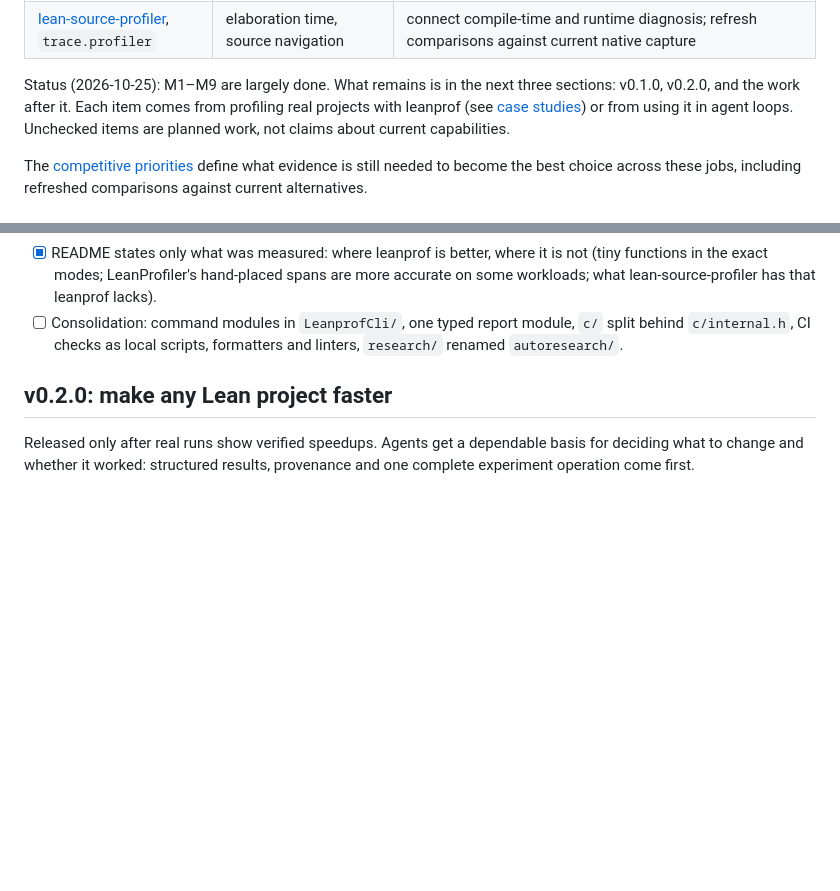
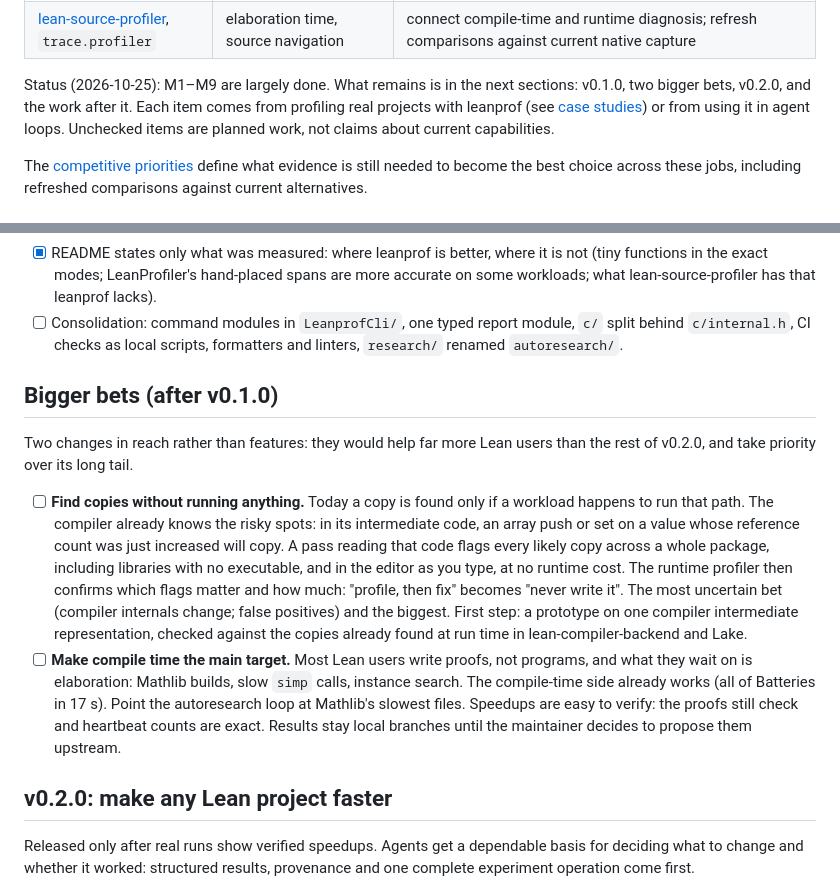
Before and after one commit to unbalancedparentheses/leanprof, a Markdown page: ROADMAP.md, 2 parts joined by grey strips. GitHub-like rendering; blank space fills up the shorter version.

Commit message:
ROADMAP: two bigger bets after v0.1.0 (static copy detection, compile time as the main target)

```diff
--- a/ROADMAP.md
+++ b/ROADMAP.md
@@ -14,7 +14,7 @@ Neighbours, and how leanprof should compare with each:
 | [lean-source-profiler](https://github.com/Vilin97/lean-source-profiler), `trace.profiler` | elaboration time, source navigation | connect compile-time and runtime diagnosis; refresh comparisons against current native capture |
 
 Status (2026-10-25): M1–M9 are largely done. What remains is in the next
-three sections: v0.1.0, v0.2.0, and the work after it. Each item comes from
+sections: v0.1.0, two bigger bets, v0.2.0, and the work after it. Each item comes from
 profiling real projects with leanprof (see [case studies](docs/case-studies/))
 or from using it in agent loops. Unchecked items are planned work, not claims
 about current capabilities.
@@ -72,6 +72,30 @@ including refreshed comparisons against current alternatives.
 - [ ] Consolidation: command modules in `LeanprofCli/`, one typed report
   module, `c/` split behind `c/internal.h`, CI checks as local scripts,
   formatters and linters, `research/` renamed `autoresearch/`.
+
+## Bigger bets (after v0.1.0)
+
+Two changes in reach rather than features: they would help far more Lean
+users than the rest of v0.2.0, and take priority over its long tail.
+
+- [ ] **Find copies without running anything.** Today a copy is found only if
+  a workload happens to run that path. The compiler already knows the risky
+  spots: in its intermediate code, an array push or set on a value whose
+  reference count was just increased will copy. A pass reading that code
+  flags every likely copy across a whole package, including libraries with no
+  executable, and in the editor as you type, at no runtime cost. The runtime
+  profiler then confirms which flags matter and how much: "profile, then fix"
+  becomes "never write it". The most uncertain bet (compiler internals change;
+  false positives) and the biggest. First step: a prototype on one compiler
+  intermediate representation, checked against the copies already found at
+  run time in lean-compiler-backend and Lake.
+- [ ] **Make compile time the main target.** Most Lean users write proofs,
+  not programs, and what they wait on is elaboration: Mathlib builds, slow
+  `simp` calls, instance search. The compile-time side already works (all of
+  Batteries in 17 s). Point the autoresearch loop at Mathlib's slowest files.
+  Speedups are easy to verify: the proofs still check and heartbeat counts
+  are exact. Results stay local branches until the maintainer decides to
+  propose them upstream.
 
 ## v0.2.0: make any Lean project faster
 
```
